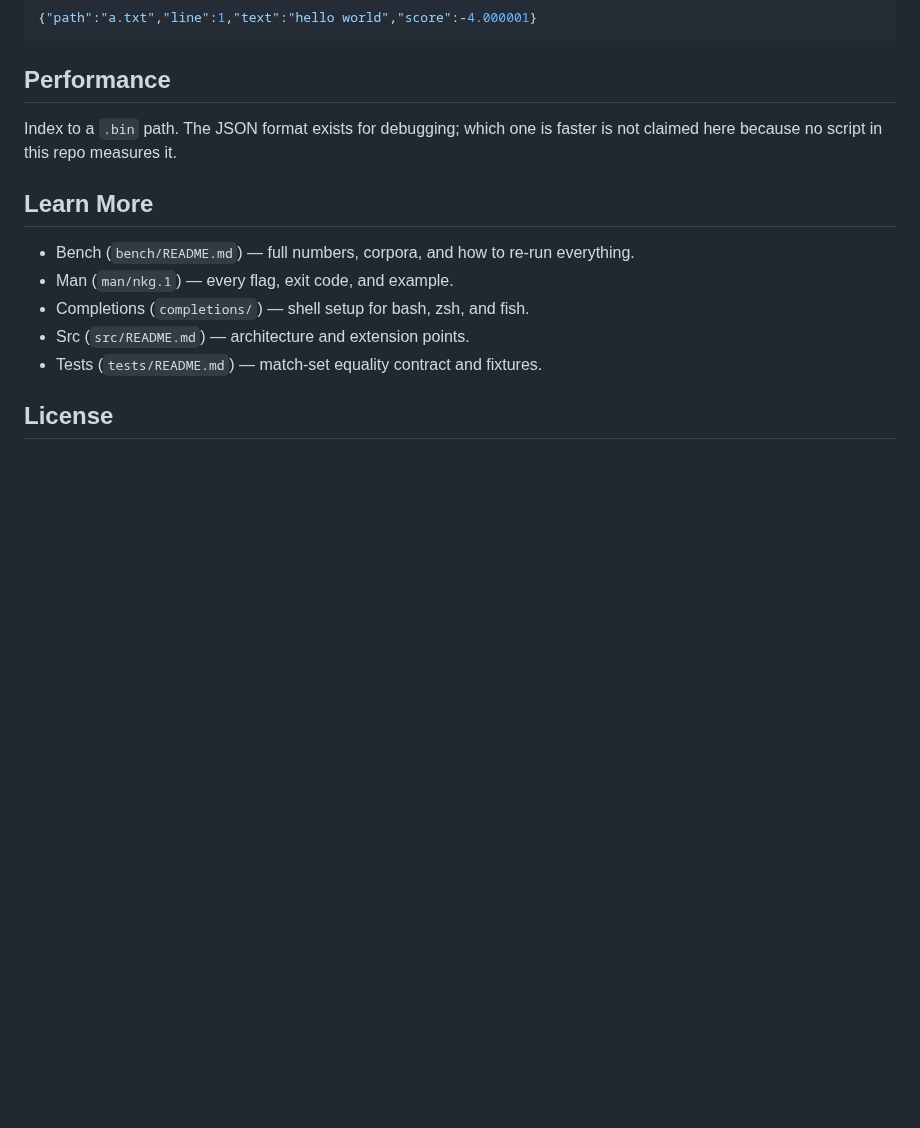
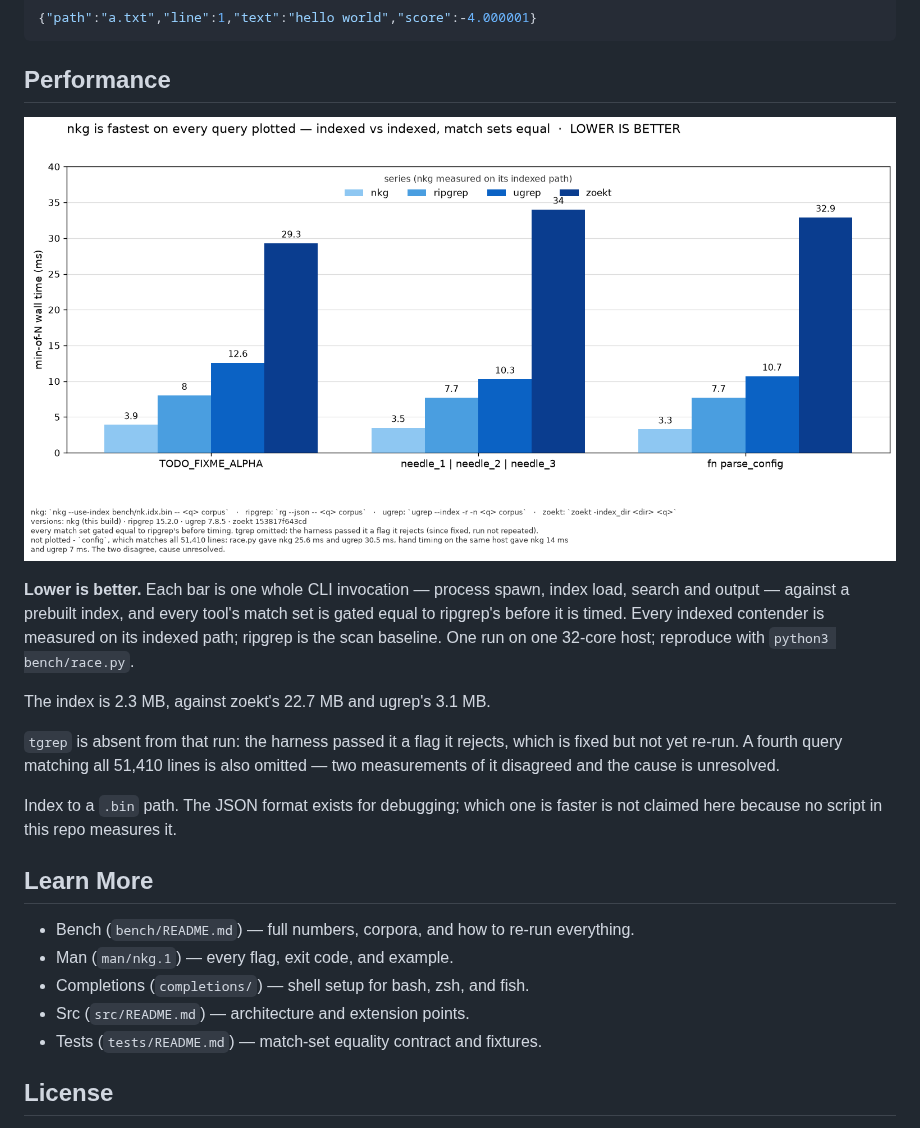
Before and after one commit to HEKPYTO/NKGREP, a Markdown page: README.md, the part around the change. Rendered like a GitHub page; pictures changed too: bench/benchmark.png; blank space fills up the shorter version.

Commit message:
docs: chart the race, list only tracked assets, and drop version claims

```diff
--- a/README.md
+++ b/README.md
@@ -46,6 +46,22 @@ Each hit comes back as one JSON object per line:
 
 ## Performance
 
+![nkg is faster than ripgrep, ugrep and zoekt on three selective queries; lower is better](bench/benchmark.png)
+
+**Lower is better.** Each bar is one whole CLI invocation — process
+spawn, index load, search and output — against a prebuilt index, and every
+tool's match set is gated equal to ripgrep's before it is timed. Every
+indexed contender is measured on its indexed path; ripgrep is the scan
+baseline. One run on one 32-core host; reproduce with
+`python3 bench/race.py`.
+
+The index is 2.3 MB, against zoekt's 22.7 MB and ugrep's 3.1 MB.
+
+`tgrep` is absent from that run: the harness passed it a flag it rejects,
+which is fixed but not yet re-run. A fourth query matching all 51,410
+lines is also omitted — two measurements of it disagreed and the cause is
+unresolved.
+
 Index to a `.bin` path. The JSON format exists for debugging; which one is
 faster is not claimed here because no script in this repo measures it.
 
```
Also changed, not shown: bench/README.md (+47 -44 lines), 2 other files.
